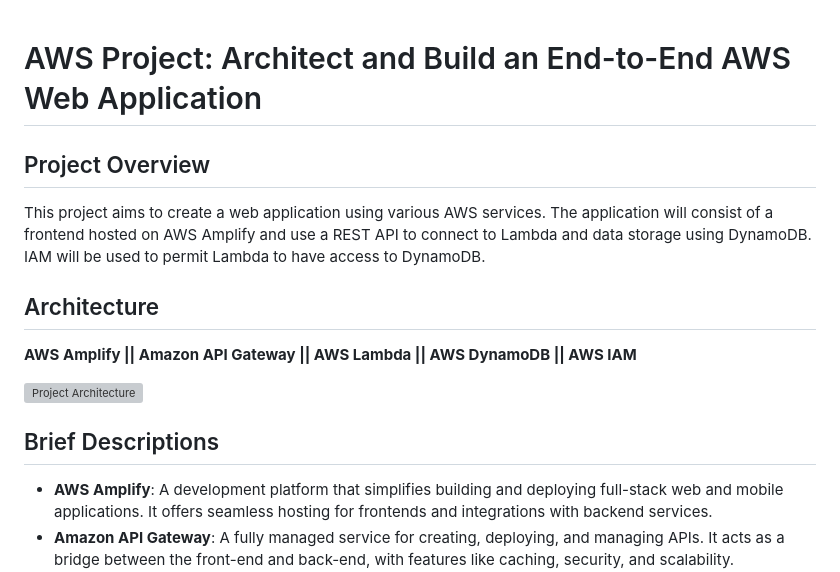
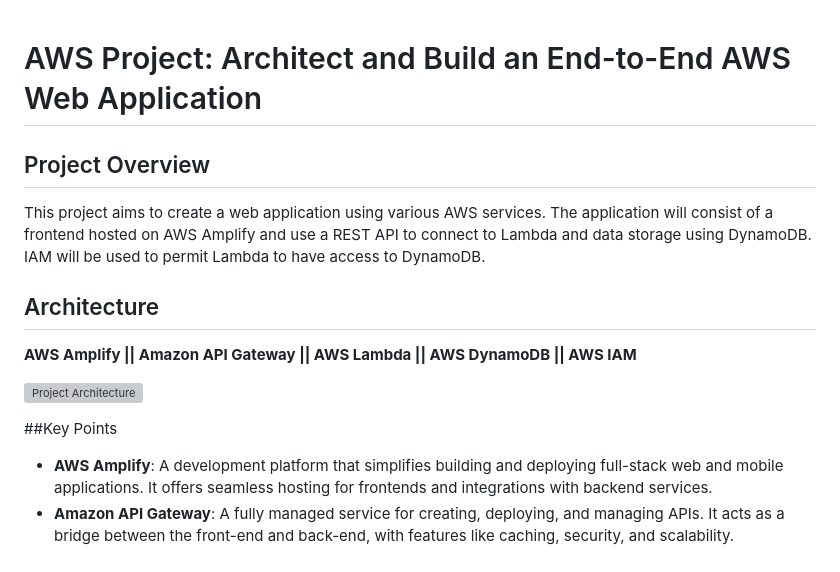
Before and after one commit to jeromeumo/Cloud-Project-AWS-, a Markdown page: Project 1/Build an End-to-End AWS Web Application.md, the part around one of its changes. Rendered like a GitHub page; grey boxes are pictures that could not be loaded.

Commit message:
commit
Signed-off-by: jeromeumo <jeromeumo@gmail.com>

```diff
--- a/AWS_Project_Documentation.md
+++ b/Project 1/Build an End-to-End AWS Web Application.md
@@ -1,15 +1,17 @@
-
 # AWS Project: Architect and Build an End-to-End AWS Web Application
 
 ## Project Overview
+
 This project aims to create a web application using various AWS services. The application will consist of a frontend hosted on AWS Amplify and use a REST API to connect to Lambda and data storage using DynamoDB. IAM will be used to permit Lambda to have access to DynamoDB.
 
 ## Architecture
+
 **AWS Amplify || Amazon API Gateway || AWS Lambda || AWS DynamoDB || AWS IAM**
 
 ![Project Architecture](project-architecture.png)
 
-## Brief Descriptions
+##Key Points
+
 - **AWS Amplify**: A development platform that simplifies building and deploying full-stack web and mobile applications. It offers seamless hosting for frontends and integrations with backend services.
 - **Amazon API Gateway**: A fully managed service for creating, deploying, and managing APIs. It acts as a bridge between the front-end and back-end, with features like caching, security, and scalability.
 - **AWS Lambda**: A serverless computing service that runs code in response to events without needing to manage servers. It is ideal for backend logic, processing API requests, and automating workflows.
```
Also changed, not shown: other parts of Project 1/Build an End-to-End AWS Web Application.md (+7 -0 lines).
